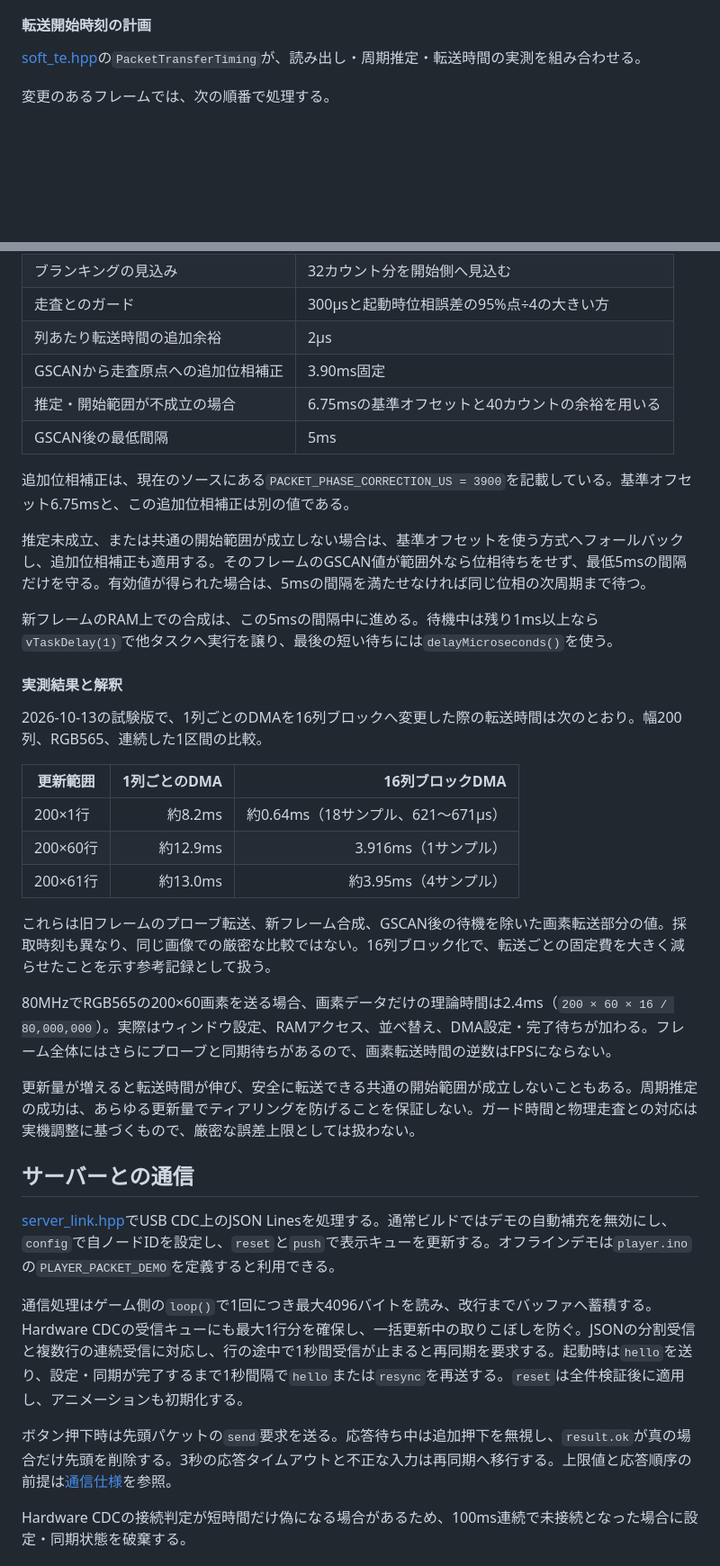
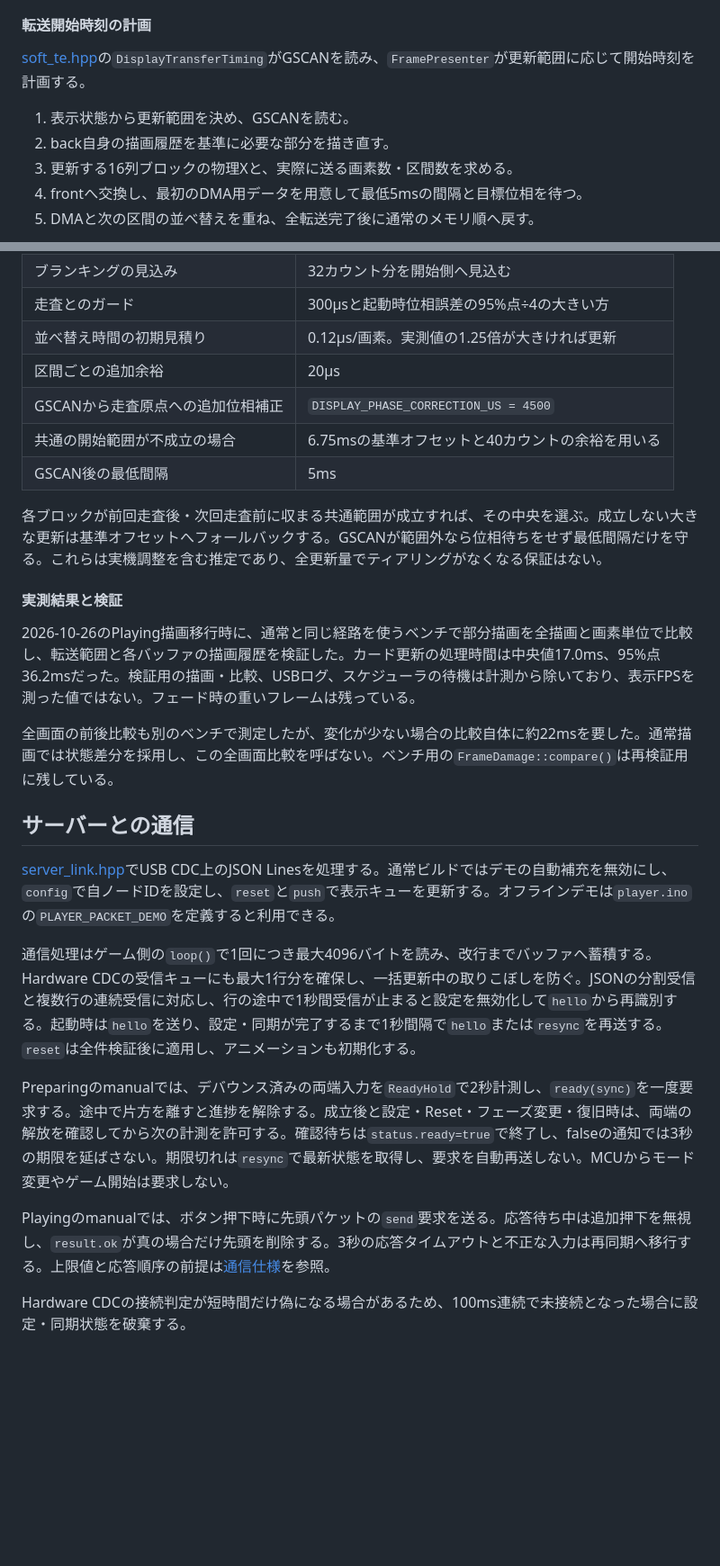
Before and after one commit to canta-9142/D4_Exhi, a Markdown page: docs/details/player.md, 2 parts joined by grey strips. Shown at 90% size. GitHub-like rendering; blank space fills up the shorter version.

```diff
--- a/docs/details/player.md
+++ b/docs/details/player.md
@@ -145,7 +146,11 @@ ST7796のGSCAN(45h)命令については、データシートとは異なる手
 
 #### 転送開始時刻の計画
 
-[soft_te.hpp](../../src/player/soft_te.hpp)の`PacketTransferTiming`が、読み出し・周期推定・転送時間の実測を組み合わせる。
+[soft_te.hpp](../../src/player/soft_te.hpp)の`DisplayTransferTiming`がGSCANを読み、`FramePresenter`が更新範囲に応じて開始時刻を計画する。
 
-変更のあるフレームでは、次の順番で処理する。
+1. 表示状態から更新範囲を決め、GSCANを読む。
+2. back自身の描画履歴を基準に必要な部分を描き直す。
+3. 更新する16列ブロックの物理Xと、実際に送る画素数・区間数を求める。
+4. frontへ交換し、最初のDMA用データを用意して最低5msの間隔と目標位相を待つ。
+5. DMAと次の区間の並べ替えを重ね、全転送完了後に通常のメモリ順へ戻す。
 
@@ -170,40 +161,29 @@ flowchart TD
 | カウントモデル | 512カウント、480有効ライン |
 | ブランキングの見込み | 32カウント分を開始側へ見込む |
 | 走査とのガード | 300µsと起動時位相誤差の95%点÷4の大きい方 |
-| 列あたり転送時間の追加余裕 | 2µs |
-| GSCANから走査原点への追加位相補正 | 3.90ms固定 |
-| 推定・開始範囲が不成立の場合 | 6.75msの基準オフセットと40カウントの余裕を用いる |
+| 並べ替え時間の初期見積り | 0.12µs/画素。実測値の1.25倍が大きければ更新 |
+| 区間ごとの追加余裕 | 20µs |
+| GSCANから走査原点への追加位相補正 | `DISPLAY_PHASE_CORRECTION_US = 4500` |
+| 共通の開始範囲が不成立の場合 | 6.75msの基準オフセットと40カウントの余裕を用いる |
 | GSCAN後の最低間隔 | 5ms |
 
-追加位相補正は、現在のソースにある`PACKET_PHASE_CORRECTION_US = 3900`を記載している。基準オフセット6.75msと、この追加位相補正は別の値である。
+各ブロックが前回走査後・次回走査前に収まる共通範囲が成立すれば、その中央を選ぶ。成立しない大きな更新は基準オフセットへフォールバックする。GSCANが範囲外なら位相待ちをせず最低間隔だけを守る。これらは実機調整を含む推定であり、全更新量でティアリングがなくなる保証はない。
 
-推定未成立、または共通の開始範囲が成立しない場合は、基準オフセットを使う方式へフォールバックし、追加位相補正も適用する。そのフレームのGSCAN値が範囲外なら位相待ちをせず、最低5msの間隔だけを守る。有効値が得られた場合は、5msの間隔を満たせなければ同じ位相の次周期まで待つ。
+#### 実測結果と検証
 
-新フレームのRAM上での合成は、この5msの間隔中に進める。待機中は残り1ms以上なら`vTaskDelay(1)`で他タスクへ実行を譲り、最後の短い待ちには`delayMicroseconds()`を使う。
+2026-10-26のPlaying描画移行時に、通常と同じ経路を使うベンチで部分描画を全描画と画素単位で比較し、転送範囲と各バッファの描画履歴を検証した。カード更新の処理時間は中央値17.0ms、95%点36.2msだった。検証用の描画・比較、USBログ、スケジューラの待機は計測から除いており、表示FPSを測った値ではない。フェード時の重いフレームは残っている。
 
-#### 実測結果と解釈
-
-2026-10-13の試験版で、1列ごとのDMAを16列ブロックへ変更した際の転送時間は次のとおり。幅200列、RGB565、連続した1区間の比較。
-
-| 更新範囲 | 1列ごとのDMA | 16列ブロックDMA |
-| --- | ---: | ---: |
-| 200×1行 | 約8.2ms | 約0.64ms（18サンプル、621〜671µs） |
-| 200×60行 | 約12.9ms | 3.916ms（1サンプル） |
-| 200×61行 | 約13.0ms | 約3.95ms（4サンプル） |
-
-これらは旧フレームのプローブ転送、新フレーム合成、GSCAN後の待機を除いた画素転送部分の値。採取時刻も異なり、同じ画像での厳密な比較ではない。16列ブロック化で、転送ごとの固定費を大きく減らせたことを示す参考記録として扱う。
-
-80MHzでRGB565の200×60画素を送る場合、画素データだけの理論時間は2.4ms（`200 × 60 × 16 / 80,000,000`）。実際はウィンドウ設定、RAMアクセス、並べ替え、DMA設定・完了待ちが加わる。フレーム全体にはさらにプローブと同期待ちがあるので、画素転送時間の逆数はFPSにならない。
-
-更新量が増えると転送時間が伸び、安全に転送できる共通の開始範囲が成立しないこともある。周期推定の成功は、あらゆる更新量でティアリングを防げることを保証しない。ガード時間と物理走査との対応は実機調整に基づくもので、厳密な誤差上限としては扱わない。
+全画面の前後比較も別のベンチで測定したが、変化が少ない場合の比較自体に約22msを要した。通常描画では状態差分を採用し、この全画面比較を呼ばない。ベンチ用の`FrameDamage::compare()`は再検証用に残している。
 
 ## サーバーとの通信
 
 [server_link.hpp](../../src/player/server_link.hpp)でUSB CDC上のJSON Linesを処理する。通常ビルドではデモの自動補充を無効にし、`config`で自ノードIDを設定し、`reset`と`push`で表示キューを更新する。オフラインデモは`player.ino`の`PLAYER_PACKET_DEMO`を定義すると利用できる。
 
-通信処理はゲーム側の`loop()`で1回につき最大4096バイトを読み、改行までバッファへ蓄積する。Hardware CDCの受信キューにも最大1行分を確保し、一括更新中の取りこぼしを防ぐ。JSONの分割受信と複数行の連続受信に対応し、行の途中で1秒間受信が止まると再同期を要求する。起動時は`hello`を送り、設定・同期が完了するまで1秒間隔で`hello`または`resync`を再送する。`reset`は全件検証後に適用し、アニメーションも初期化する。
+通信処理はゲーム側の`loop()`で1回につき最大4096バイトを読み、改行までバッファへ蓄積する。Hardware CDCの受信キューにも最大1行分を確保し、一括更新中の取りこぼしを防ぐ。JSONの分割受信と複数行の連続受信に対応し、行の途中で1秒間受信が止まると設定を無効化して`hello`から再識別する。起動時は`hello`を送り、設定・同期が完了するまで1秒間隔で`hello`または`resync`を再送する。`reset`は全件検証後に適用し、アニメーションも初期化する。
 
-ボタン押下時は先頭パケットの`send`要求を送る。応答待ち中は追加押下を無視し、`result.ok`が真の場合だけ先頭を削除する。3秒の応答タイムアウトと不正な入力は再同期へ移行する。上限値と応答順序の前提は[通信仕様](../spec.md)を参照。
+Preparingのmanualでは、デバウンス済みの両端入力を`ReadyHold`で2秒計測し、`ready(sync)`を一度要求する。途中で片方を離すと進捗を解除する。成立後と設定・Reset・フェーズ変更・復旧時は、両端の解放を確認してから次の計測を許可する。確認待ちは`status.ready=true`で終了し、falseの通知では3秒の期限を延ばさない。期限切れは`resync`で最新状態を取得し、要求を自動再送しない。MCUからモード変更やゲーム開始は要求しない。
+
+Playingのmanualでは、ボタン押下時に先頭パケットの`send`要求を送る。応答待ち中は追加押下を無視し、`result.ok`が真の場合だけ先頭を削除する。3秒の応答タイムアウトと不正な入力は再同期へ移行する。上限値と応答順序の前提は[通信仕様](../spec/player.md)を参照。
 
 Hardware CDCの接続判定が短時間だけ偽になる場合があるため、100ms連続で未接続となった場合に設定・同期状態を破棄する。
 
```
Also changed, not shown: other parts of docs/details/player.md (+53 -51 lines), docs/spec/player.md (+2 -2 lines).
